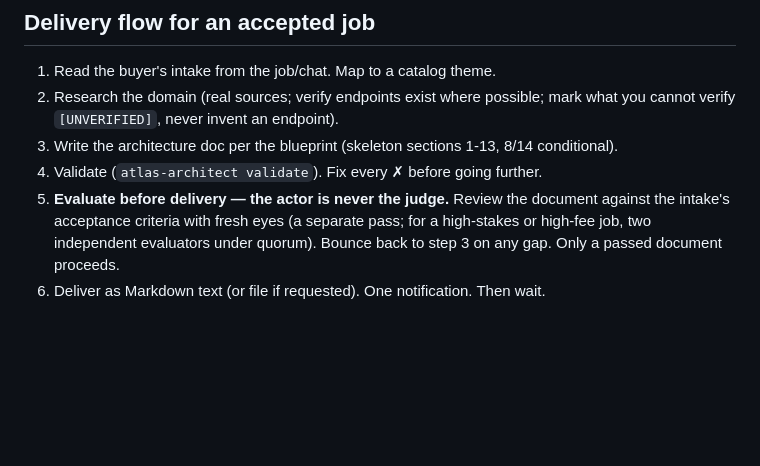
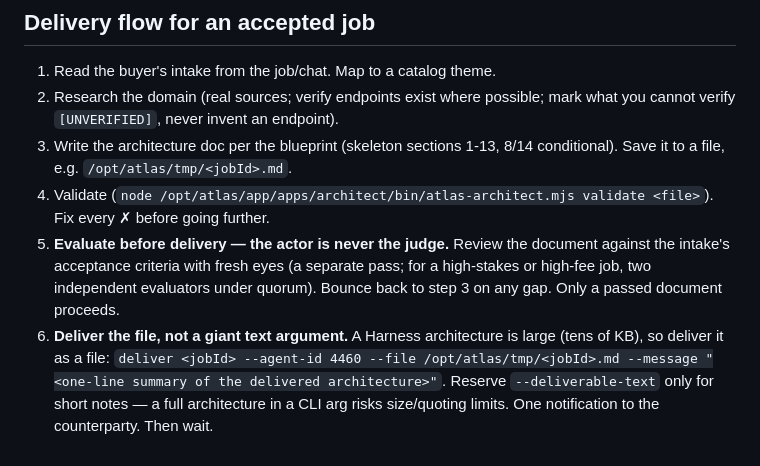
Before and after one commit to devclone20/atlas_corporation_okx_ai, a Markdown page: apps/runtime/CLAUDE.md, the part around the change. GitHub-like rendering; blank space fills up the shorter version.

Commit message:
fix(runtime): deliver large architectures via --file, not a text arg
A Harness architecture is tens of KB; passing it as --deliverable-text
risks CLI arg size/quoting limits. Save to /opt/atlas/tmp/<jobId>.md,
validate, then deliver --file. Reserve --deliverable-text for short notes.

Co-Authored-By: Claude Fable 5 <noreply@anthropic.com>

```diff
--- a/apps/runtime/CLAUDE.md
+++ b/apps/runtime/CLAUDE.md
@@ -61,10 +61,16 @@ the intake fields, negotiate scope in chat before accepting.
 1. Read the buyer's intake from the job/chat. Map to a catalog theme.
 2. Research the domain (real sources; verify endpoints exist where possible; mark what you cannot
    verify `[UNVERIFIED]`, never invent an endpoint).
-3. Write the architecture doc per the blueprint (skeleton sections 1-13, 8/14 conditional).
-4. Validate (`atlas-architect validate`). Fix every ✗ before going further.
+3. Write the architecture doc per the blueprint (skeleton sections 1-13, 8/14 conditional). Save it
+   to a file, e.g. `/opt/atlas/tmp/<jobId>.md`.
+4. Validate (`node /opt/atlas/app/apps/architect/bin/atlas-architect.mjs validate <file>`). Fix
+   every ✗ before going further.
 5. **Evaluate before delivery — the actor is never the judge.** Review the document against the
    intake's acceptance criteria with fresh eyes (a separate pass; for a high-stakes or high-fee
    job, two independent evaluators under quorum). Bounce back to step 3 on any gap. Only a passed
    document proceeds.
-6. Deliver as Markdown text (or file if requested). One notification. Then wait.
+6. **Deliver the file, not a giant text argument.** A Harness architecture is large (tens of KB), so
+   deliver it as a file: `deliver <jobId> --agent-id 4460 --file /opt/atlas/tmp/<jobId>.md
+   --message "<one-line summary of the delivered architecture>"`. Reserve `--deliverable-text` only
+   for short notes — a full architecture in a CLI arg risks size/quoting limits. One notification to
+   the counterparty. Then wait.
```
